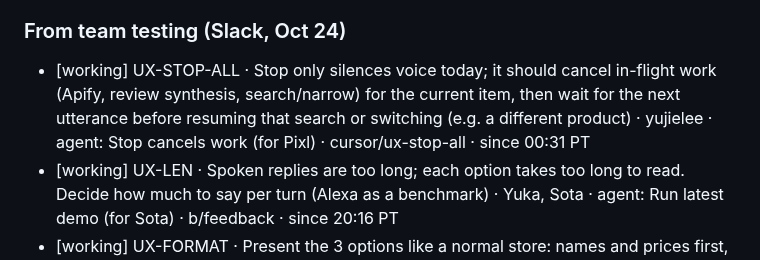
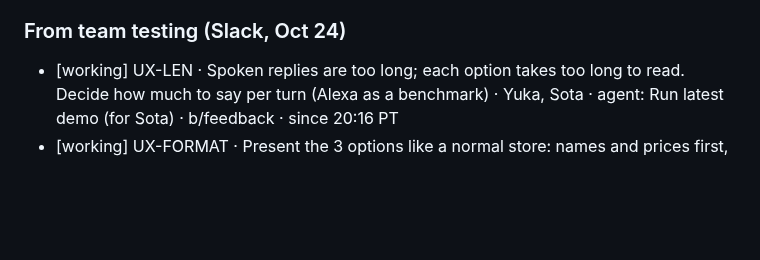
Before and after one commit to Rum1324/Visy-shopping-assistant, a Markdown page: TODO.md, the part around the change. Rendered like a GitHub page; blank space fills up the shorter version.

Commit message:
drop: UX-STOP-ALL
Co-authored-by: Cursor <cursoragent@cursor.com>

```diff
--- a/TODO.md
+++ b/TODO.md
@@ -34,7 +34,6 @@ Line format: `[status] ID · task · owner · branch · since HH:MM PT`. Use one
 
 ### From team testing (Slack, Oct 24)
 
-- [working] UX-STOP-ALL · Stop only silences voice today; it should cancel in-flight work (Apify, review synthesis, search/narrow) for the current item, then wait for the next utterance before resuming that search or switching (e.g. a different product) · yujielee · agent: Stop cancels work (for Pixl) · cursor/ux-stop-all · since 00:31 PT
 - [working] UX-LEN · Spoken replies are too long; each option takes too long to read. Decide how much to say per turn (Alexa as a benchmark) · Yuka, Sota · agent: Run latest demo (for Sota) · b/feedback · since 20:16 PT
 - [working] UX-FORMAT · Present the 3 options like a normal store: names and prices first, then pros and cons for each · yujielee · agent: Run latest demo (for Sota) · b/feedback · since 20:16 PT
 - [open] UX-OPT3 · Bug: the agent only presents up to Option 2, not all 3 · Yuka
```
